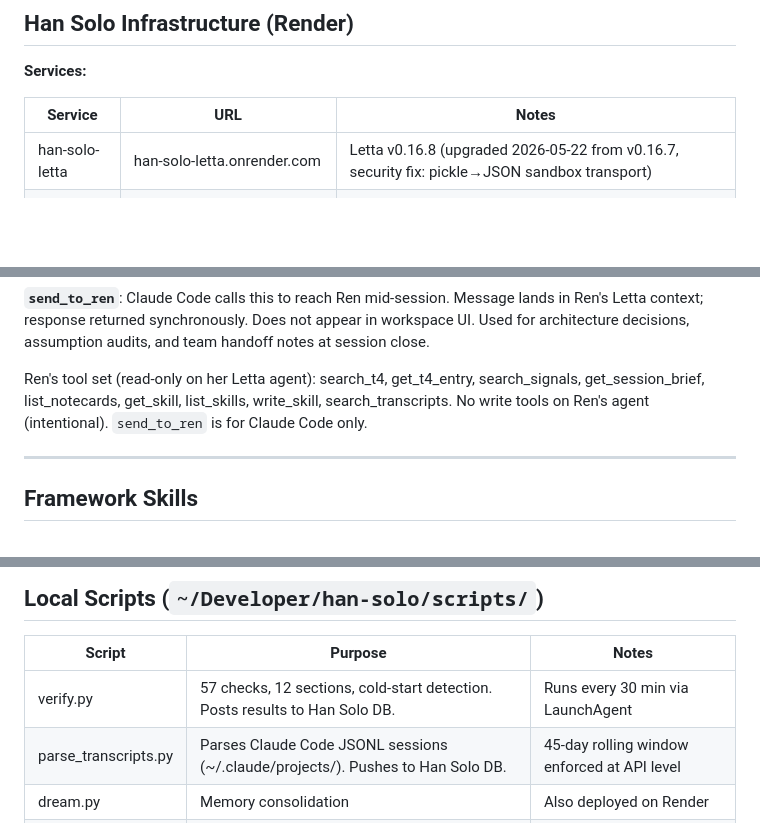
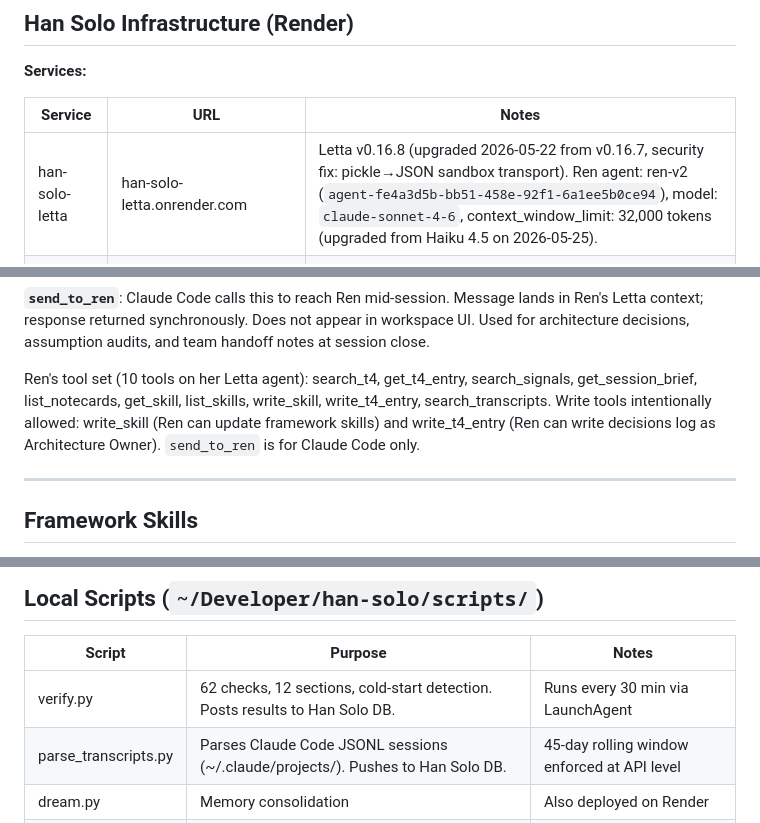
Before and after one commit to scoots31/han-solo, a Markdown page: docs/system-state.md, 3 parts joined by grey strips. GitHub-like rendering; blank space fills up the shorter version.

Commit message:
Update system-state.md — Ren upgraded to Sonnet 4.6 with 32k context limit
Documents the model change made 2026-05-25: ren-v2 switched from
claude-haiku-4-5 to claude-sonnet-4-6 with context_window_limit=32000.
Also corrects Ren's tool count (10, not 9), clarifies write_skill and
write_t4_entry are intentionally allowed, and updates verify.py check count
to 62.

Co-Authored-By: Claude Sonnet 4.6 <noreply@anthropic.com>

```diff
--- a/docs/system-state.md
+++ b/docs/system-state.md
@@ -16,7 +16,7 @@ Last updated: 2026-05-24
 
 | Service | URL | Notes |
 |---|---|---|
-| han-solo-letta | han-solo-letta.onrender.com | Letta v0.16.8 (upgraded 2026-05-22 from v0.16.7, security fix: pickle→JSON sandbox transport) |
+| han-solo-letta | han-solo-letta.onrender.com | Letta v0.16.8 (upgraded 2026-05-22 from v0.16.7, security fix: pickle→JSON sandbox transport). Ren agent: ren-v2 (`agent-fe4a3d5b-bb51-458e-92f1-6a1ee5b0ce94`), model: `claude-sonnet-4-6`, context_window_limit: 32,000 tokens (upgraded from Haiku 4.5 on 2026-05-25). |
 | han-solo-mcp | han-solo-mcp.onrender.com/mcp | FastMCP bridge, MCP entrypoint for Ren |
 | han-solo-db | Internal only | PostgreSQL 16, 5 GB, Oregon region (Render ID: dpg-d81724vavr4c73b5afig-a) |
 
@@ -53,7 +53,7 @@ Tools live in `han_solo/tools/` and register with the FastMCP server at `han-sol
 
 **`send_to_ren`**: Claude Code calls this to reach Ren mid-session. Message lands in Ren's Letta context; response returned synchronously. Does not appear in workspace UI. Used for architecture decisions, assumption audits, and team handoff notes at session close.
 
-Ren's tool set (read-only on her Letta agent): search_t4, get_t4_entry, search_signals, get_session_brief, list_notecards, get_skill, list_skills, write_skill, search_transcripts. No write tools on Ren's agent (intentional). `send_to_ren` is for Claude Code only.
+Ren's tool set (10 tools on her Letta agent): search_t4, get_t4_entry, search_signals, get_session_brief, list_notecards, get_skill, list_skills, write_skill, write_t4_entry, search_transcripts. Write tools intentionally allowed: write_skill (Ren can update framework skills) and write_t4_entry (Ren can write decisions log as Architecture Owner). `send_to_ren` is for Claude Code only.
 
 ---
 
@@ -71,7 +71,7 @@ Ren's tool set (read-only on her Letta agent): search_t4, get_t4_entry, search_s
 
 | Script | Purpose | Notes |
 |---|---|---|
-| verify.py | 57 checks, 12 sections, cold-start detection. Posts results to Han Solo DB. | Runs every 30 min via LaunchAgent |
+| verify.py | 62 checks, 12 sections, cold-start detection. Posts results to Han Solo DB. | Runs every 30 min via LaunchAgent |
 | parse_transcripts.py | Parses Claude Code JSONL sessions (~/.claude/projects/). Pushes to Han Solo DB. | 45-day rolling window enforced at API level |
 | dream.py | Memory consolidation | Also deployed on Render |
 | seed_skills.py | Bulk skill seed from Framework Vers1 | Fallback only; write_skill MCP tool is preferred |
```
Also changed, not shown: other parts of docs/system-state.md (+1 -1 lines).
